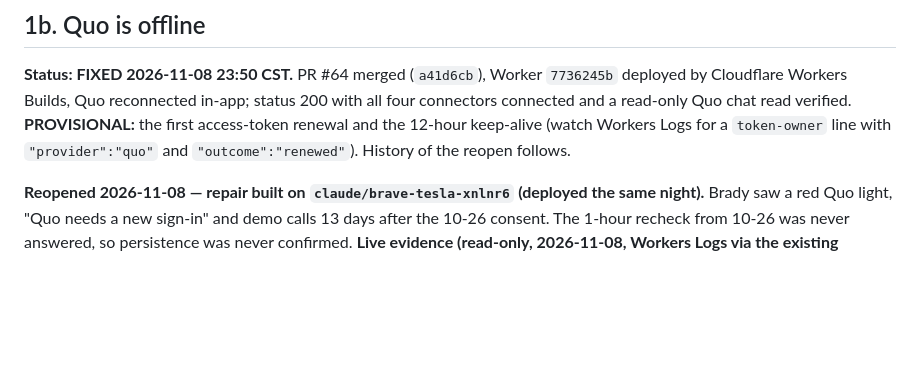
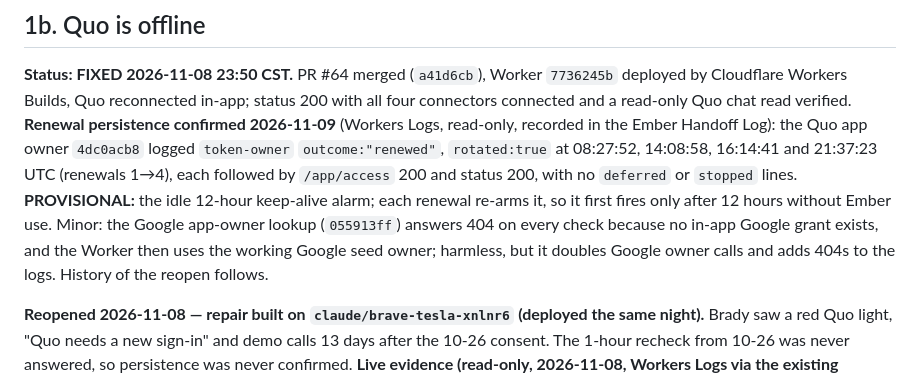
Before and after one commit to baxstarcode/baxstar-ember, a Markdown page: docs/KNOWN-ISSUES.md, the part around the change. GitHub-like rendering; blank space fills up the shorter version.

```diff
--- a/docs/KNOWN-ISSUES.md
+++ b/docs/KNOWN-ISSUES.md
@@ -97,9 +97,15 @@ stamp check (one message each with Haiku, Sonnet, Opus, Fable) has not been reco
 
 **Status: FIXED 2026-11-08 23:50 CST.** PR #64 merged (`a41d6cb`), Worker `7736245b` deployed by
 Cloudflare Workers Builds, Quo reconnected in-app; status 200 with all four connectors
-connected and a read-only Quo chat read verified. **PROVISIONAL:** the first access-token
-renewal and the 12-hour keep-alive (watch Workers Logs for a `token-owner` line with
-`"provider":"quo"` and `"outcome":"renewed"`). History of the reopen follows.
+connected and a read-only Quo chat read verified. **Renewal persistence confirmed 2026-11-09**
+(Workers Logs, read-only, recorded in the Ember Handoff Log): the Quo app owner `4dc0acb8`
+logged `token-owner` `outcome:"renewed"`, `rotated:true` at 08:27:52, 14:08:58, 16:14:41 and
+21:37:23 UTC (renewals 1→4), each followed by `/app/access` 200 and status 200, with no
+`deferred` or `stopped` lines. **PROVISIONAL:** the idle 12-hour keep-alive alarm; each
+renewal re-arms it, so it first fires only after 12 hours without Ember use. Minor: the
+Google app-owner lookup (`055913ff`) answers 404 on every check because no in-app Google
+grant exists, and the Worker then uses the working Google seed owner; harmless, but it
+doubles Google owner calls and adds 404s to the logs. History of the reopen follows.
 
 **Reopened 2026-11-08 — repair built on `claude/brave-tesla-xnlnr6` (deployed the same night).**
 Brady saw a red Quo light, "Quo needs a new sign-in" and demo calls 13 days after the
```
Also changed, not shown: docs/CURRENT-STATE.md (+3 -1 lines), docs/DEPLOY.md (+5 -2 lines).
